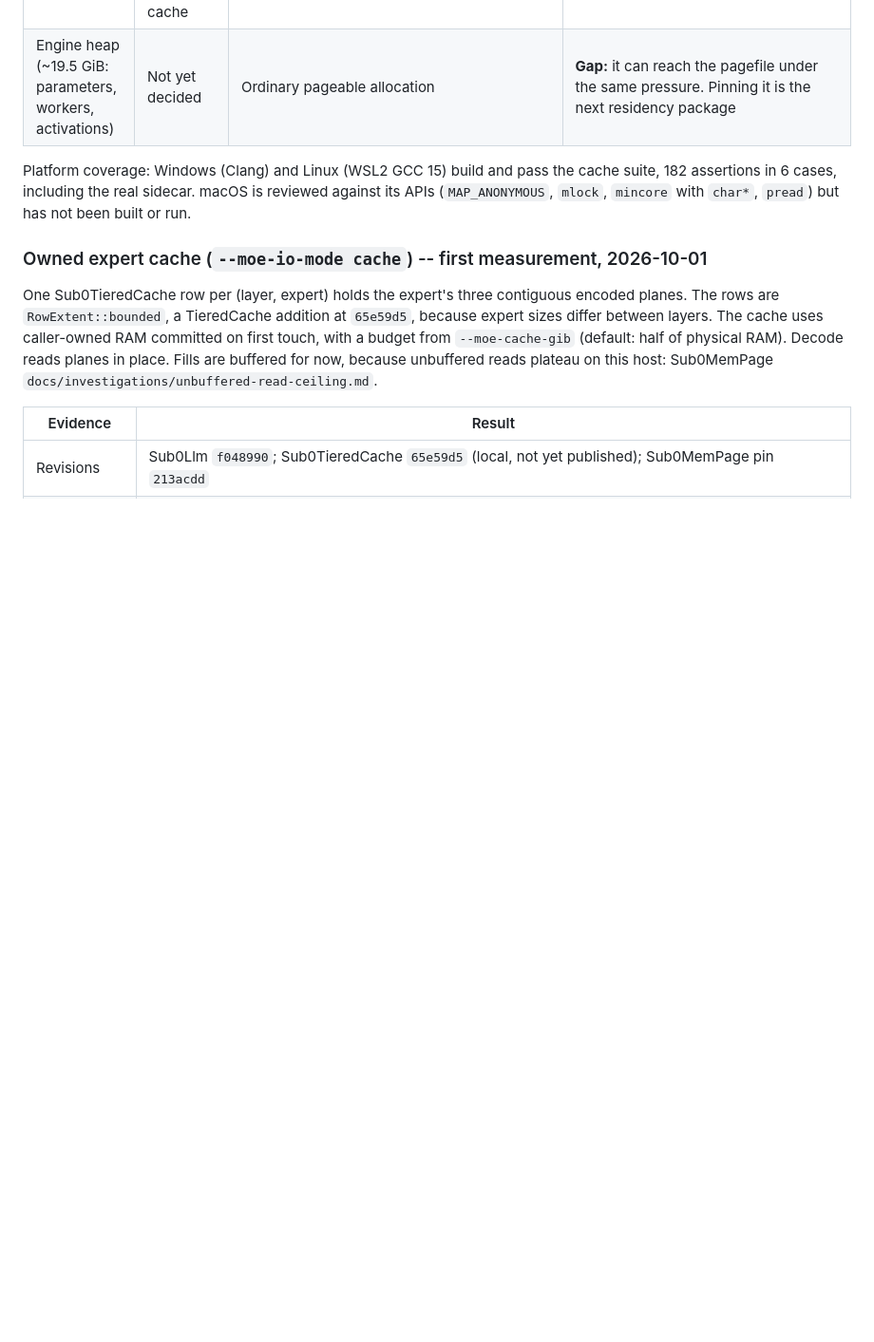
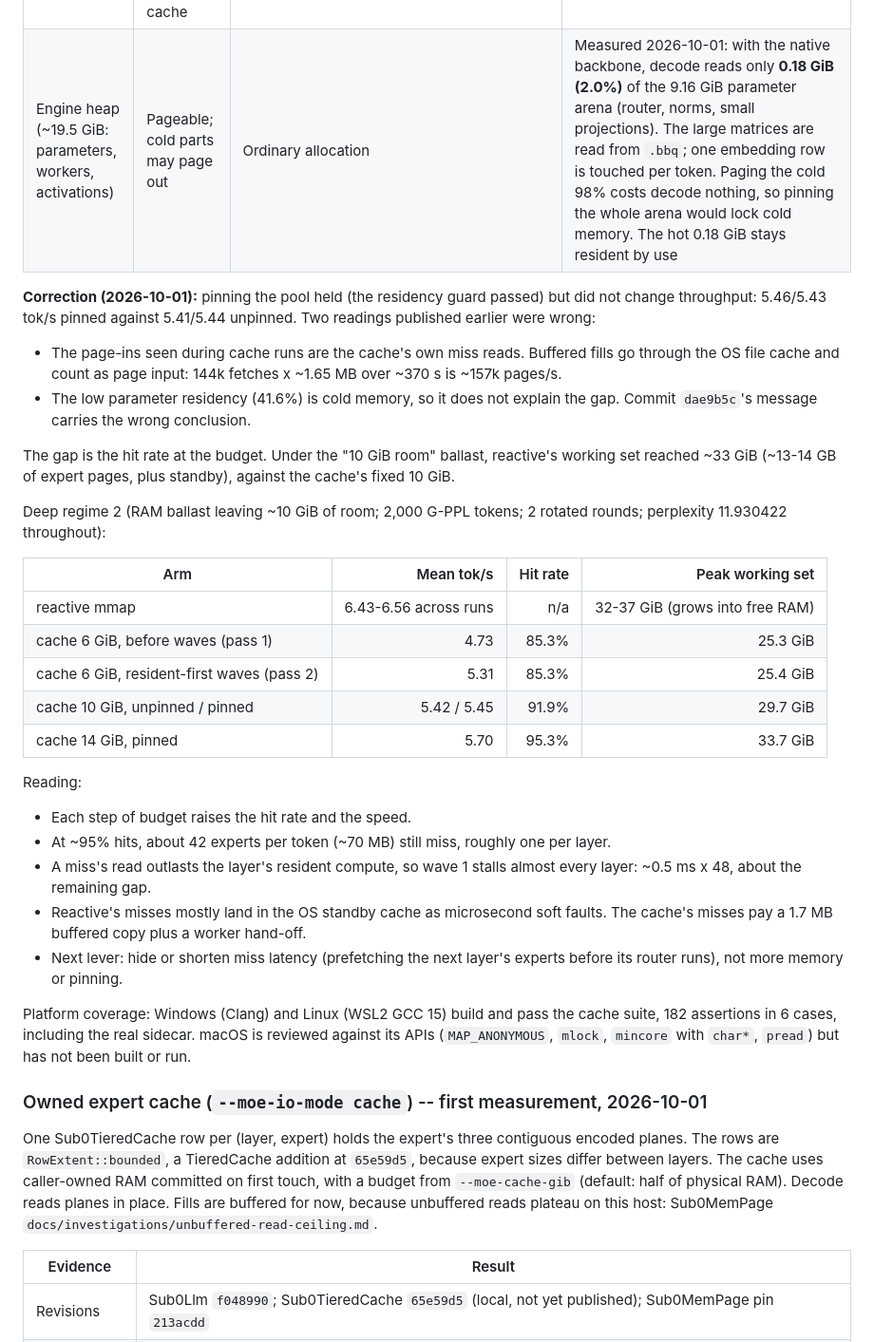
Before and after one commit to CraigHutchinson/Sub0Llm, a Markdown page: docs/STORAGE_STACK_PLAN.md, the part around the change. Shown at 95% size. Rendered like a GitHub page; blank space fills up the shorter version.

Commit message:
Storage plan: correct the residency reading; deep regime-2 results to date
A per-tensor probe (empty the working set, decode 20 tokens, query each
PARAM_LAYOUT tensor's pages) shows decode reads only 0.18 GiB (2.0%) of
the 9.16 GiB parameter arena with the native backbone. The large matrices
come from .bbq, and one embedding row is touched per token. The 41.6%
parameter residency reported in dae9b5c is cold memory paged out at no
cost to decode, so that commit's conclusion was wrong. The page-ins seen
during cache runs are the cache's own buffered miss reads (~157k pages/s
from 144k fetches over ~370 s).

Matched-footprint A/B (RAM ballast leaving ~10 GiB of room, 2,000 tokens,
2 rounds): reactive 6.67/6.33 tok/s (working set 36-37 GiB); pinned cache
at 14 GiB 5.89/5.51 (95.3% hits). Remaining cost: about one missed expert
per layer, whose read outlasts that layer's resident compute. The next
lever is miss latency, not memory or pinning. All recorded in
STORAGE_STACK_PLAN.md.

Co-Authored-By: Claude Opus 5.5 <noreply@anthropic.com>

```diff
--- a/docs/STORAGE_STACK_PLAN.md
+++ b/docs/STORAGE_STACK_PLAN.md
@@ -239,7 +239,39 @@ code and checked by a test that fails when it is violated.
 | S0Q1 sidecar, reactive / pipelined / mempage | Mapped (reactive) or explicit buffered reads | `FileMap`; `ReadFile`/`pread` | Unchanged; these modes are regime 1 by design |
 | Native backbone `.bbq`, tokenizer | Mapped, always hot | `FileMap` (clean pages: dropped, never written to the pagefile) | Intentional; none needed |
 | Buffered fills into the pool | Known double-caching through the OS page cache | Buffered `ReadFile`/`pread` | Open: unbuffered reads plateau at ~3 GB/s on this host (Sub0MemPage `docs/investigations/unbuffered-read-ceiling.md`) |
-| Engine heap (~19.5 GiB: parameters, workers, activations) | Not yet decided | Ordinary pageable allocation | **Gap:** it can reach the pagefile under the same pressure. Pinning it is the next residency package |
+| Engine heap (~19.5 GiB: parameters, workers, activations) | Pageable; cold parts may page out | Ordinary allocation | Measured 2026-10-01: with the native backbone, decode reads only **0.18 GiB (2.0%)** of the 9.16 GiB parameter arena (router, norms, small projections). The large matrices are read from `.bbq`; one embedding row is touched per token. Paging the cold 98% costs decode nothing, so pinning the whole arena would lock cold memory. The hot 0.18 GiB stays resident by use |
+
+**Correction (2026-10-01):** pinning the pool held (the residency guard passed) but did not change
+throughput: 5.46/5.43 tok/s pinned against 5.41/5.44 unpinned. Two readings published earlier were
+wrong:
+- The page-ins seen during cache runs are the cache's own miss reads. Buffered fills go through the OS
+  file cache and count as page input: 144k fetches x ~1.65 MB over ~370 s is ~157k pages/s.
+- The low parameter residency (41.6%) is cold memory, so it does not explain the gap. Commit `dae9b5c`'s
+  message carries the wrong conclusion.
+
+The gap is the hit rate at the budget. Under the "10 GiB room" ballast, reactive's working set reached
+~33 GiB (~13-14 GB of expert pages, plus standby), against the cache's fixed 10 GiB.
+
+Deep regime 2 (RAM ballast leaving ~10 GiB of room; 2,000 G-PPL tokens; 2 rotated rounds; perplexity
+11.930422 throughout):
+
+| Arm | Mean tok/s | Hit rate | Peak working set |
+|---|---:|---:|---:|
+| reactive mmap | 6.43-6.56 across runs | n/a | 32-37 GiB (grows into free RAM) |
+| cache 6 GiB, before waves (pass 1) | 4.73 | 85.3% | 25.3 GiB |
+| cache 6 GiB, resident-first waves (pass 2) | 5.31 | 85.3% | 25.4 GiB |
+| cache 10 GiB, unpinned / pinned | 5.42 / 5.45 | 91.9% | 29.7 GiB |
+| cache 14 GiB, pinned | 5.70 | 95.3% | 33.7 GiB |
+
+Reading:
+- Each step of budget raises the hit rate and the speed.
+- At ~95% hits, about 42 experts per token (~70 MB) still miss, roughly one per layer.
+- A miss's read outlasts the layer's resident compute, so wave 1 stalls almost every layer: ~0.5 ms x 48,
+  about the remaining gap.
+- Reactive's misses mostly land in the OS standby cache as microsecond soft faults. The cache's misses
+  pay a 1.7 MB buffered copy plus a worker hand-off.
+- Next lever: hide or shorten miss latency (prefetching the next layer's experts before its router runs),
+  not more memory or pinning.
 
 Platform coverage: Windows (Clang) and Linux (WSL2 GCC 15) build and pass the cache suite, 182
 assertions in 6 cases, including the real sidecar. macOS is reviewed against its APIs (`MAP_ANONYMOUS`,
```
Also changed, not shown: docs/ACTIVE_WORK_LOG.md (+5 -0 lines).
